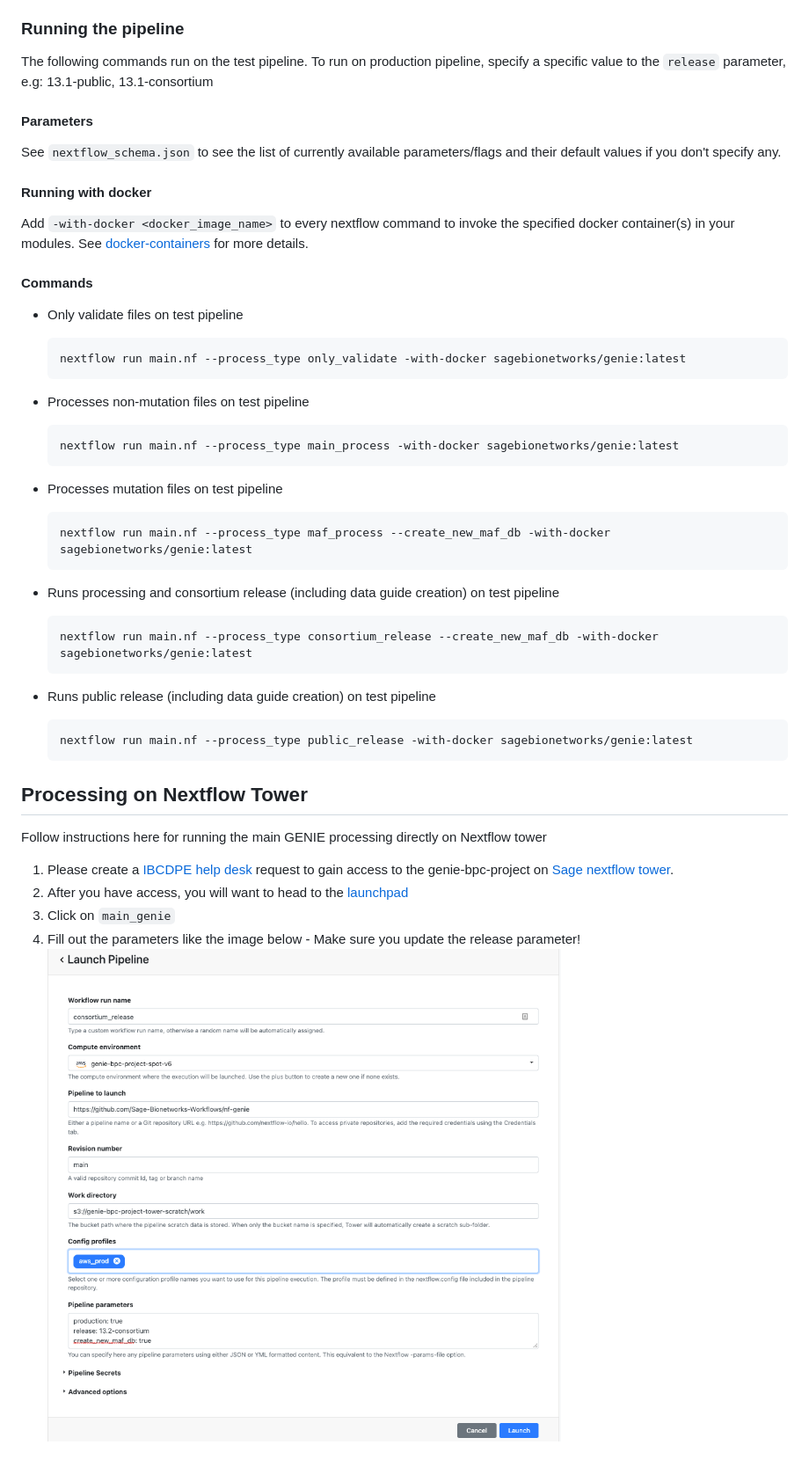
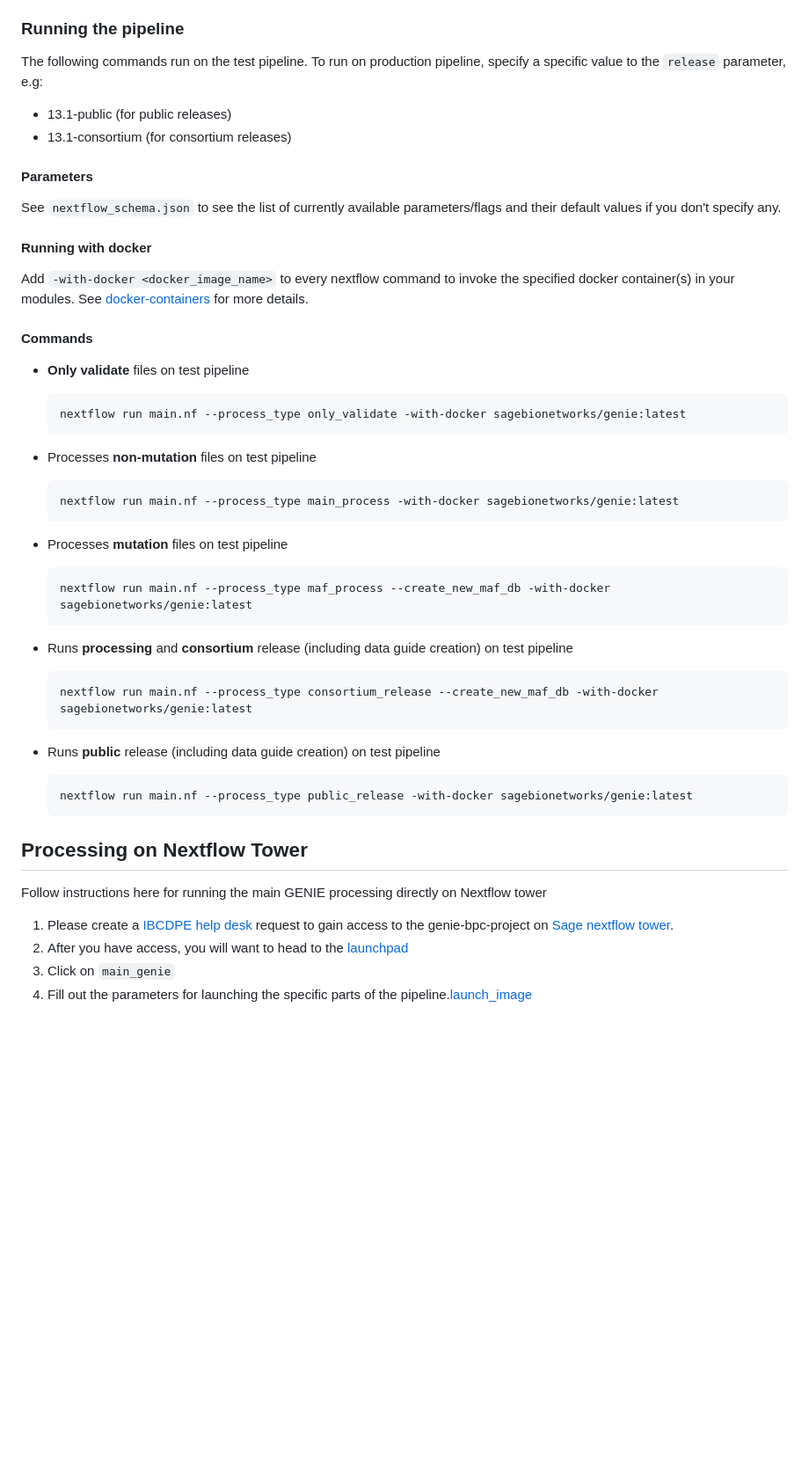
Before and after one commit to Sage-Bionetworks-Workflows/nf-genie, a Markdown page: README.md, the part around the change. Shown: that part at 88% size. Rendered like a GitHub page; pictures changed too: img/launch_nf.png; blank space fills up the shorter version.

Commit message:
update image

````diff
--- a/README.md
+++ b/README.md
@@ -32,40 +32,44 @@ This workflow takes care of transferring files to and from Synapse. Hence, it re
 
 ### Running the pipeline
 
-The following commands run on the test pipeline. To run on production pipeline, specify a specific value to the `release` parameter, e.g: 13.1-public, 13.1-consortium
+The following commands run on the test pipeline. To run on production pipeline, specify a specific value to the `release` parameter, e.g:
+
+- 13.1-public (for public releases)
+- 13.1-consortium (for consortium releases)
 
 #### Parameters
+
 See `nextflow_schema.json` to see the list of currently available parameters/flags and their default values if you don't specify any.
 
 #### Running with docker
+
 Add `-with-docker <docker_image_name>` to every nextflow command to invoke the specified docker container(s) in your modules. See [docker-containers](https://www.nextflow.io/docs/latest/docker.html#docker-containers) for more details.
 
 #### Commands
-
-* Only validate files on test pipeline
+* **Only validate** files on test pipeline
 
     ```
     nextflow run main.nf --process_type only_validate -with-docker sagebionetworks/genie:latest
     ```
 
-* Processes non-mutation files on test pipeline
+* Processes **non-mutation** files on test pipeline
 
     ```
     nextflow run main.nf --process_type main_process -with-docker sagebionetworks/genie:latest
     ```
 
-* Processes mutation files on test pipeline
+* Processes **mutation** files on test pipeline
 
     ```
     nextflow run main.nf --process_type maf_process --create_new_maf_db -with-docker sagebionetworks/genie:latest
     ```
 
-* Runs processing and consortium release (including data guide creation) on test pipeline
+* Runs **processing** and **consortium** release (including data guide creation) on test pipeline
     ```
     nextflow run main.nf --process_type consortium_release --create_new_maf_db -with-docker sagebionetworks/genie:latest
     ```
 
-* Runs public release (including data guide creation) on test pipeline
+* Runs **public** release (including data guide creation) on test pipeline
 
     ```
     nextflow run main.nf --process_type public_release -with-docker sagebionetworks/genie:latest
@@ -78,4 +82,4 @@ Follow instructions here for running the main GENIE processing directly on Nextf
 1. Please create a [IBCDPE help desk](https://sagebionetworks.jira.com/servicedesk/customer/portal/5) request to gain access to the genie-bpc-project on [Sage nextflow tower](https://tower.sagebionetworks.org/login).
 1. After you have access, you will want to head to the [launchpad](https://tower.sagebionetworks.org/orgs/Sage-Bionetworks/workspaces/genie-bpc-project/launchpad)
 1. Click on `main_genie`
-1. Fill out the parameters like the image below - Make sure you update the release parameter! ![launch_nf.png](img/launch_nf.png)
+1. Fill out the parameters for launching the specific parts of the pipeline.[launch_image](img/launch_nf.png)
````
